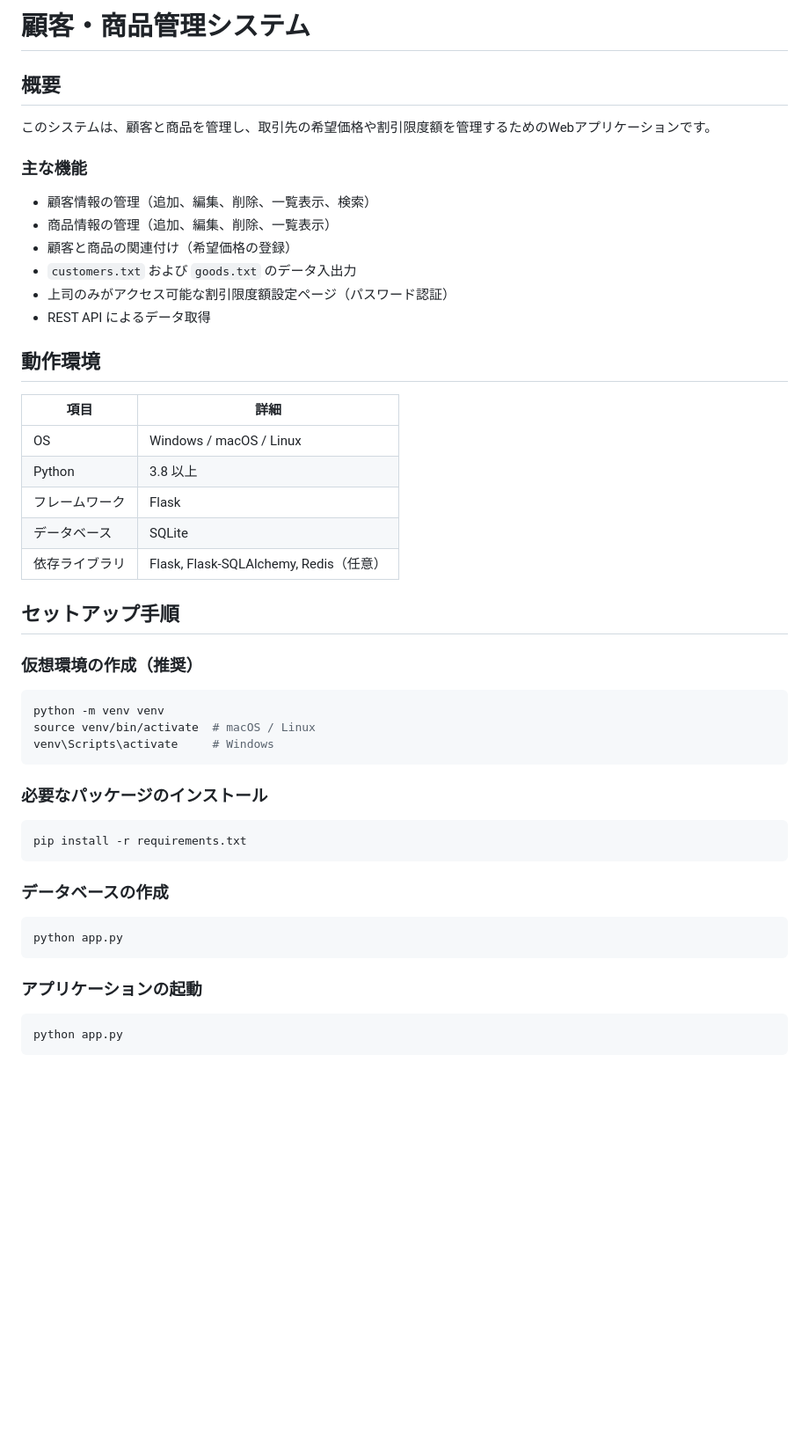
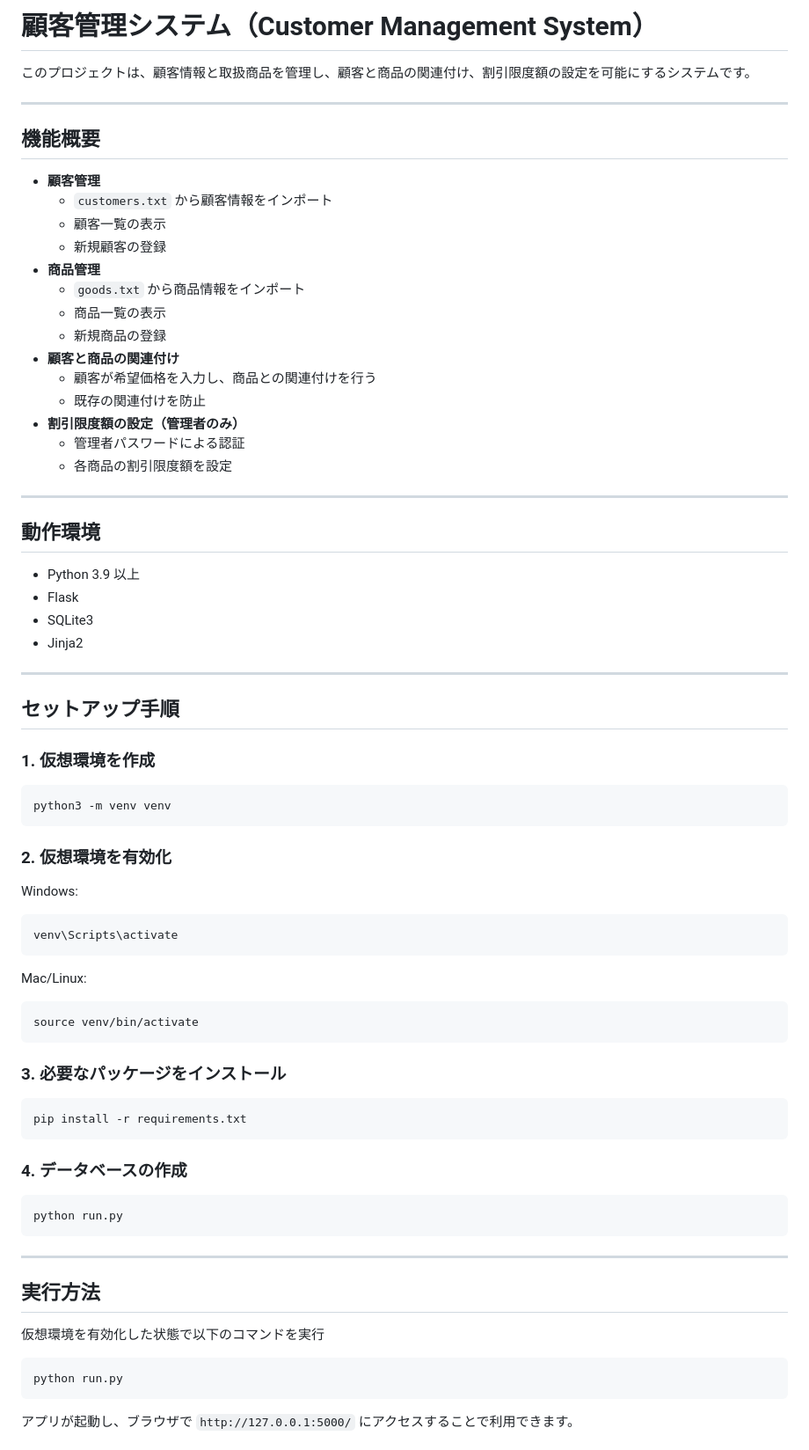
Before and after one commit to sk04237/customer_managementsystem, a Markdown page: README.md, the part around one of its changes. Shown at 88% size. GitHub-like rendering; blank space fills up the shorter version.

````diff
--- a/README.md
+++ b/README.md
@@ -1,45 +1,68 @@
-# 顧客・商品管理システム
+# 顧客管理システム（Customer Management System）
 
-## 概要
-このシステムは、顧客と商品を管理し、取引先の希望価格や割引限度額を管理するためのWebアプリケーションです。
+このプロジェクトは、顧客情報と取扱商品を管理し、顧客と商品の関連付け、割引限度額の設定を可能にするシステムです。
 
-### 主な機能
-- 顧客情報の管理（追加、編集、削除、一覧表示、検索）
-- 商品情報の管理（追加、編集、削除、一覧表示）
-- 顧客と商品の関連付け（希望価格の登録）
-- `customers.txt` および `goods.txt` のデータ入出力
-- 上司のみがアクセス可能な割引限度額設定ページ（パスワード認証）
-- REST API によるデータ取得
+---
 
-## 動作環境
-| 項目        | 詳細 |
-|------------|--------------------------------|
-| OS         | Windows / macOS / Linux |
-| Python     | 3.8 以上 |
-| フレームワーク | Flask |
-| データベース | SQLite |
-| 依存ライブラリ | Flask, Flask-SQLAlchemy, Redis（任意） |
+## **機能概要**
+- **顧客管理**
+  - `customers.txt` から顧客情報をインポート
+  - 顧客一覧の表示
+  - 新規顧客の登録
+- **商品管理**
+  - `goods.txt` から商品情報をインポート
+  - 商品一覧の表示
+  - 新規商品の登録
+- **顧客と商品の関連付け**
+  - 顧客が希望価格を入力し、商品との関連付けを行う
+  - 既存の関連付けを防止
+- **割引限度額の設定（管理者のみ）**
+  - 管理者パスワードによる認証
+  - 各商品の割引限度額を設定
 
-## セットアップ手順
-### 仮想環境の作成（推奨）
+---
+
+## **動作環境**
+- Python 3.9 以上
+- Flask
+- SQLite3
+- Jinja2
+
+---
+
+## **セットアップ手順**
+
+### **1. 仮想環境を作成**
 ```sh
-python -m venv venv
-source venv/bin/activate  # macOS / Linux
-venv\Scripts\activate     # Windows
+python3 -m venv venv
 ```
 
-### 必要なパッケージのインストール
+### **2. 仮想環境を有効化**
+Windows:
+```sh
+venv\Scripts\activate
+```
+Mac/Linux:
+```sh
+source venv/bin/activate
+```
+
+### **3. 必要なパッケージをインストール**
 ```sh
 pip install -r requirements.txt
 ```
 
-### データベースの作成
+### **4. データベースの作成**
 ```sh
-python app.py
+python run.py
 ```
 
-### アプリケーションの起動
+---
+
+## **実行方法**
+仮想環境を有効化した状態で以下のコマンドを実行
 ```sh
-python app.py
+python run.py
 ```
+アプリが起動し、ブラウザで `http://127.0.0.1:5000/` にアクセスすることで利用できます。
 
````
Also changed, not shown: other parts of README.md (+91 -97 lines).
